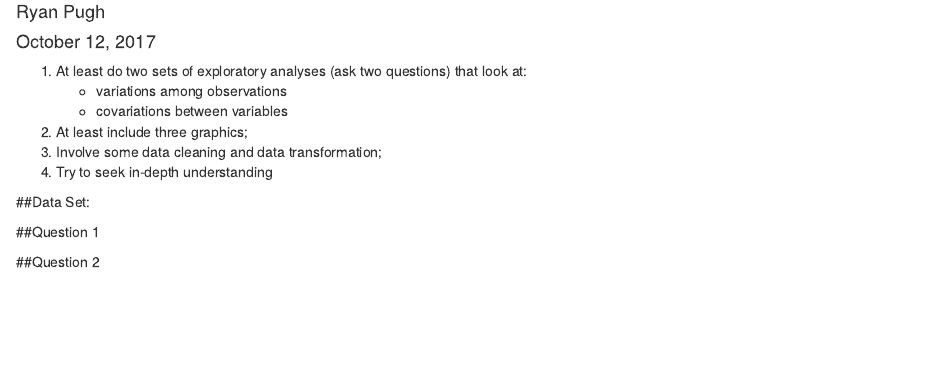
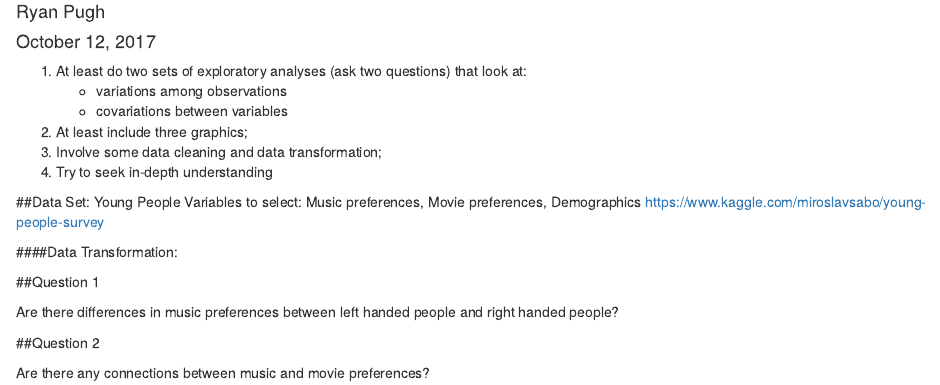
Before and after one commit to xyrlian/CDS101Midterm, an R Markdown document (MidtermProject.Rmd): the page in a window 1100 px wide, from 70 px down. Rendered offline with R 4.5, knitr and Pandoc, with nearby package versions; drawn as R Markdown's standard HTML page in place of the format the file asks for.

Commit message:
Data questions added

````diff
--- a/MidtermProject.Rmd
+++ b/MidtermProject.Rmd
@@ -19,15 +19,27 @@ suppressPackageStartupMessages(library(lubridate, quietly = TRUE))
 3. Involve some data cleaning and data transformation;
 4. Try to seek in-depth understanding
 
-##Data Set:
+##Data Set: Young People
+Variables to select: Music preferences, Movie preferences, Demographics
+https://www.kaggle.com/miroslavsabo/young-people-survey
+
+####Data Transformation:
+
+```{r}
+
+```
 
 ##Question 1
+
+Are there differences in music preferences between left handed people and right handed people?
 
 ```{r}
 
 ```
 
 ##Question 2
+
+Are there any connections between music and movie preferences?
 
 ```{r}
 
````
